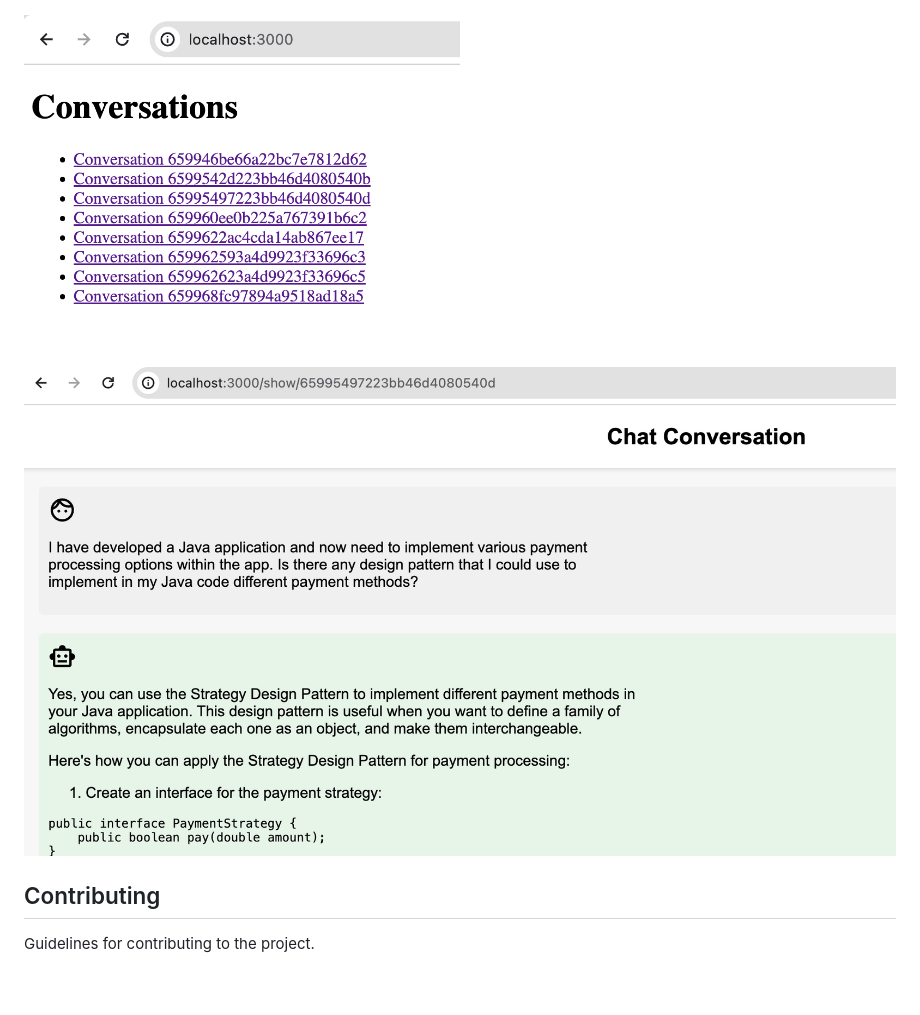
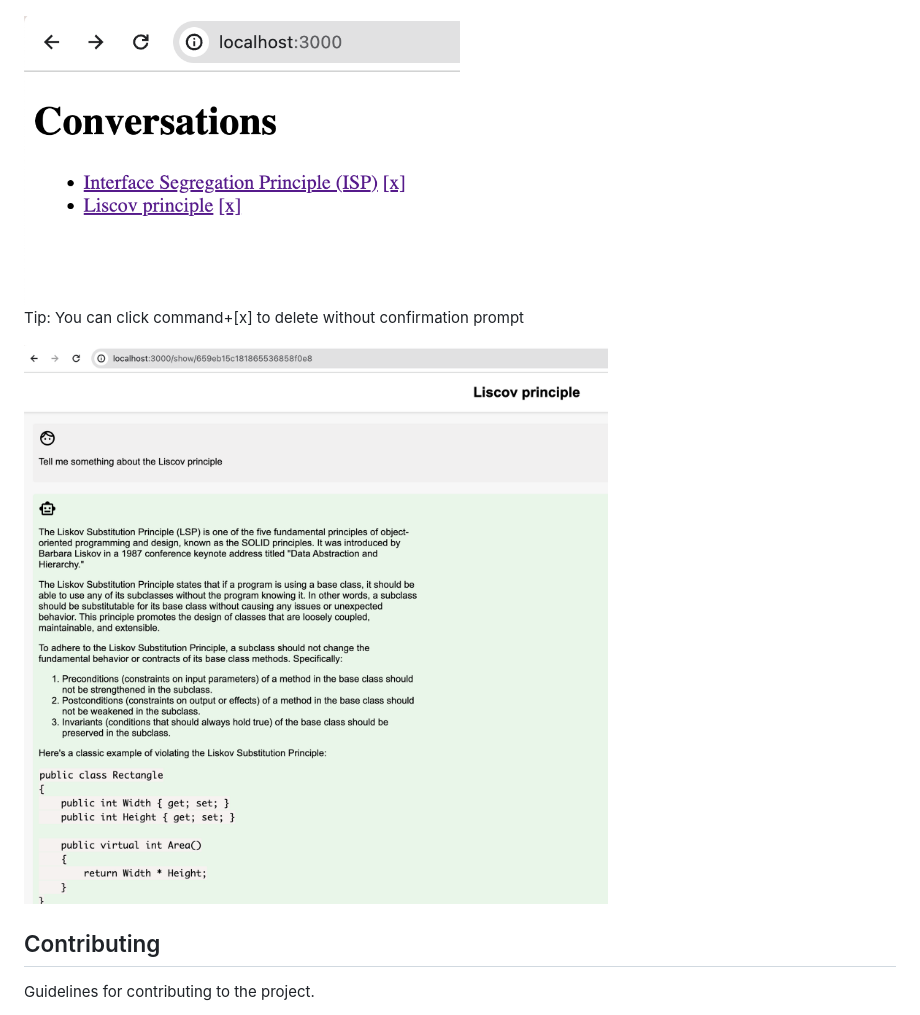
Before and after one commit to juananpe/streamlit-convo-save, a Markdown page: README.md, the part around the change. Rendered like a GitHub page; pictures changed too: image-1.png (deleted), image-2.png (deleted), image-3.png (added); blank space fills up the shorter version.

Commit message:
Update README.md with new images

```diff
--- a/README.md
+++ b/README.md
@@ -43,9 +43,9 @@ To run the Express backend (written in express-generator) with the DEBUG flag, f
 ![Click on the extension icon to save the current conversation](image.png)
 
 
-<img src="image-1.png" alt="Go to / to show a list of saved conversations" width="50%">
+<img src="image-3.png" alt="Go to / to show a list of saved conversations" width="50%"><br> Tip: You can click command+[x] to delete without confirmation prompt
 
-![Click on any conversation to display it](image-2.png)
+![Click on any conversation to display it](image-4.png)
 
 ## Contributing
 Guidelines for contributing to the project.
```
